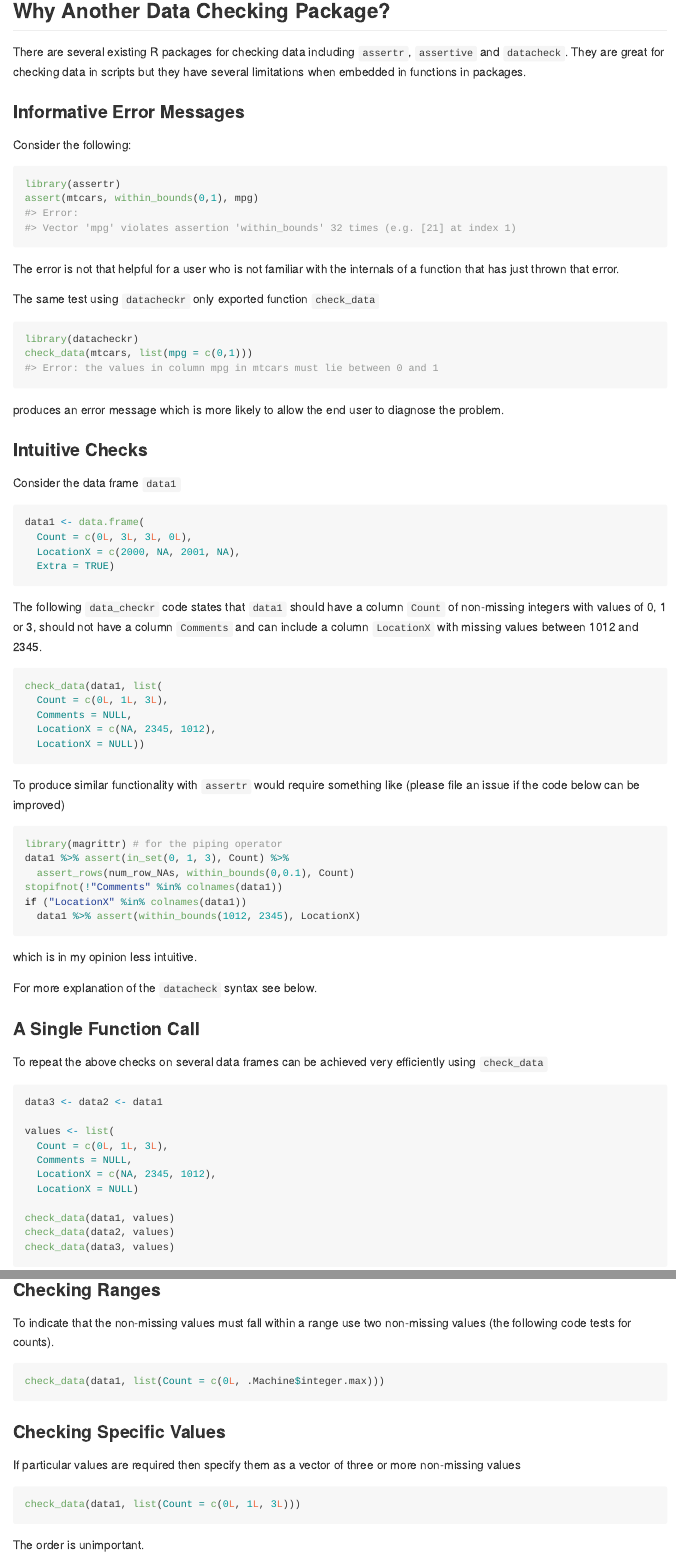
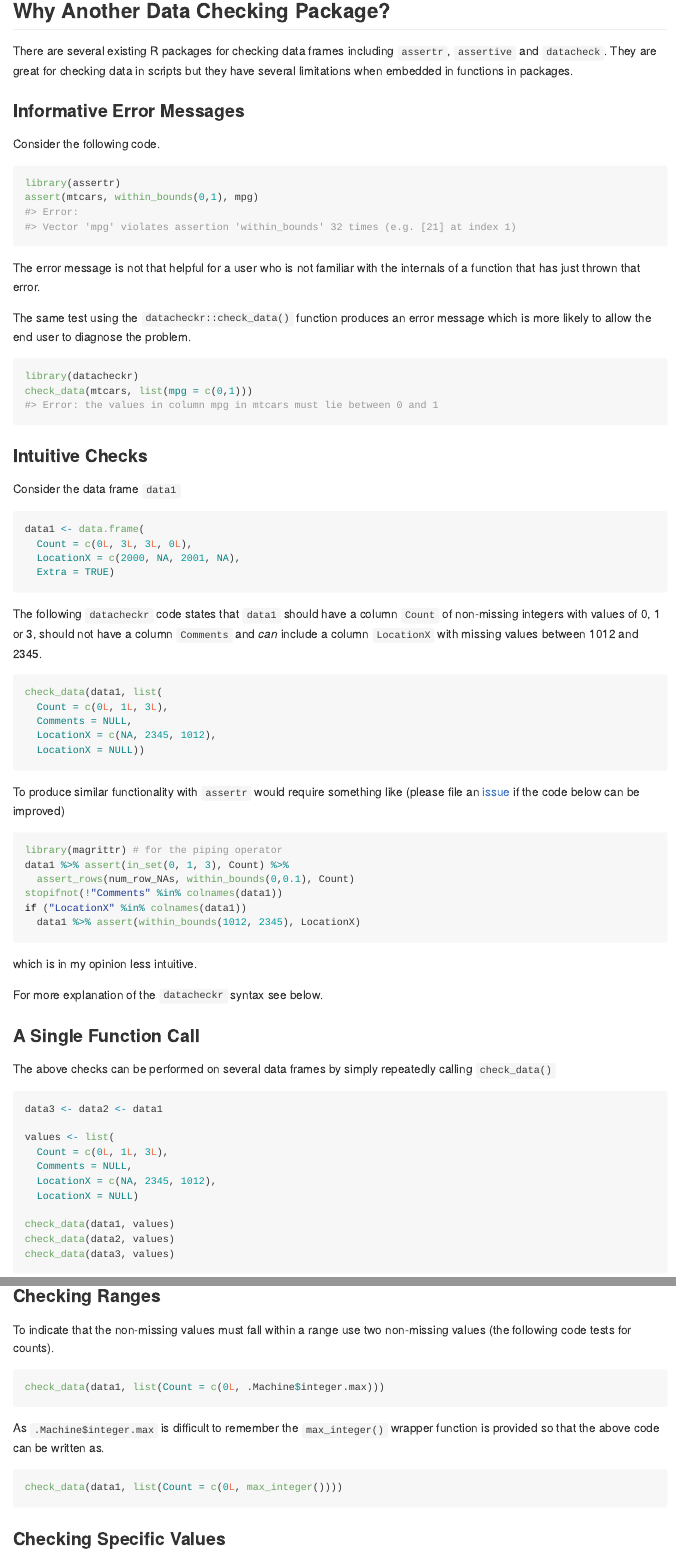
Before and after one commit to poissonconsulting/datacheckr, an R Markdown document (README.Rmd): the page in a window 1100 px wide, from 190 px down before the commit and from 160 px down after it, so that both start at the same text, and a second part further down, joined at a grey line. The pictures show the output file README.md that the author committed with the source, drawn offline in the style of GitHub; badge pictures from the web are left out.

Commit message:
Invisible Return on check_data and added max_integer wrapper

````diff
--- a/README.Rmd
+++ b/README.Rmd
@@ -23,26 +23,26 @@ columns in objects inheriting from class `data.frame`.
 
 ## Why Another Data Checking Package?
 
-There are several existing R packages for checking data including
+There are several existing R packages for checking data frames including
 `assertr`, `assertive` and `datacheck`. They are
 great for checking data in scripts but they have several limitations
 when embedded in functions in packages.
 
 ### Informative Error Messages
 
-Consider the following:
+Consider the following code.
 ```{r, error=TRUE}
 library(assertr)
 assert(mtcars, within_bounds(0,1), mpg)
 ```
-The error is not that helpful for a user who is not familiar with the internals of a function that has just thrown that error.
+The error message is not that helpful for a user who is not familiar with the internals of a function that has just thrown that error.
 
-The same test using `datacheckr` only exported function `check_data`
+The same test using the `datacheckr::check_data()` function produces an error message
+which is more likely to allow the end user to diagnose the problem.
 ```{r, error = TRUE}
 library(datacheckr)
 check_data(mtcars, list(mpg = c(0,1)))
 ```
-produces an error message which is more likely to allow the end user to diagnose the problem.
 
 ### Intuitive Checks
 
@@ -54,11 +54,11 @@ data1 <- data.frame(
   Extra = TRUE)
 ```
 
-The following `data_checkr` code states that `data1`
+The following `datacheckr` code states that `data1`
 should have a column `Count` of non-missing integers with values of 0, 1 or 3,
 should not have a column `Comments` and
-can include a column `LocationX` with missing values between 1012 and 2345.
-```{r, results='hide'}
+*can* include a column `LocationX` with missing values between 1012 and 2345.
+```{r}
 check_data(data1, list(
   Count = c(0L, 1L, 3L),
   Comments = NULL,
@@ -67,7 +67,8 @@ check_data(data1, list(
 ```
 
 To produce similar functionality with `assertr` would require something like
-(please file an issue if the code below can be improved)
+(please file an [issue](https://github.com/poissonconsulting/datacheckr/issues)
+if the code below can be improved)
 ```{r, results='hide'}
 library(magrittr) # for the piping operator
 data1 %>% assert(in_set(0, 1, 3), Count) %>%
@@ -78,13 +79,13 @@ if ("LocationX" %in% colnames(data1))
 ```
 which is in my opinion less intuitive.
 
-For more explanation of the `datacheck` syntax see below.
+For more explanation of the `datacheckr` syntax see below.
 
 ### A Single Function Call
 
-To repeat the above checks on several data frames can be
-achieved very efficiently using `check_data`
-```{r, results='hide'}
+The above checks can be performed
+on several data frames by simply repeatedly calling `check_data()`
+```{r}
 data3 <- data2 <- data1
 
 values <- list(
@@ -158,15 +159,21 @@ check_data(mtcars, list(mpg = as.numeric(NA)))
 To indicate that the non-missing values
 must fall within a range use
 two non-missing values (the following code tests for counts).
-```{r, results='hide'}
+```{r}
 check_data(data1, list(Count = c(0L, .Machine$integer.max)))
+```
+As `.Machine$integer.max` is difficult to remember the
+`max_integer()` wrapper function is provided so that
+the above code can be written as.
+```{r}
+check_data(data1, list(Count = c(0L, max_integer())))
 ```
 
 ### Checking Specific Values
 
 If particular values are required then specify them
 as a vector of three or more non-missing values
-```{r, results='hide'}
+```{r}
 check_data(data1, list(Count = c(0L, 1L, 3L)))
 ```
 The order is unimportant.
````
Also changed, not shown: R/check-data.R (+10 -5 lines), R/utils.R (+9 -0 lines), README.md, README.Rmd (30 more changed lines), 5 other files.
